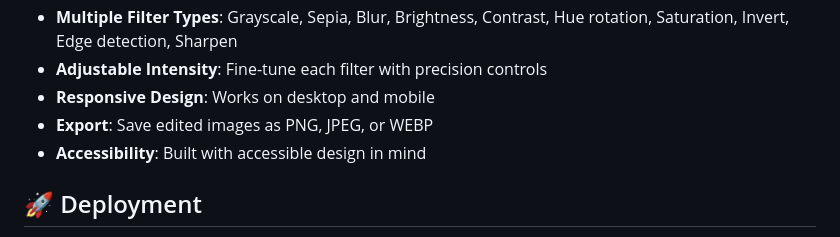
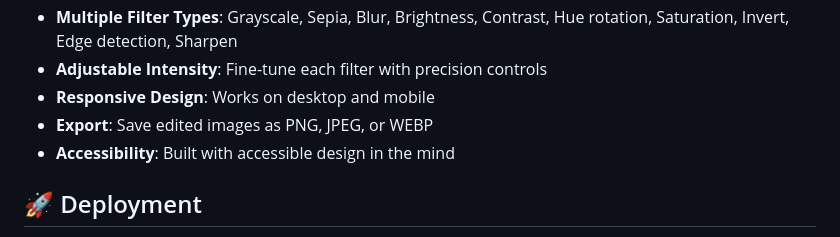
Before and after one commit to automataIA/wasm-image-studio-rs, a Markdown page: README.md, the part around the change. GitHub-like rendering.

```diff
--- a/README.md
+++ b/README.md
@@ -24,7 +24,7 @@ WASM Image Studio is a high-performance, web-based application for applying a va
 - **Adjustable Intensity**: Fine-tune each filter with precision controls
 - **Responsive Design**: Works on desktop and mobile
 - **Export**: Save edited images as PNG, JPEG, or WEBP
-- **Accessibility**: Built with accessible design in mind
+- **Accessibility**: Built with accessible design in the mind
 
 ## 🚀 Deployment
 
```
